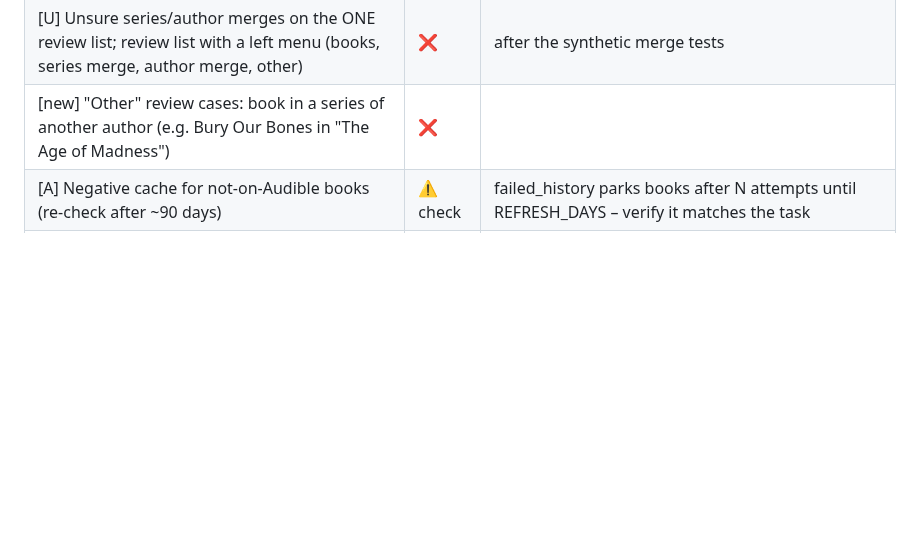
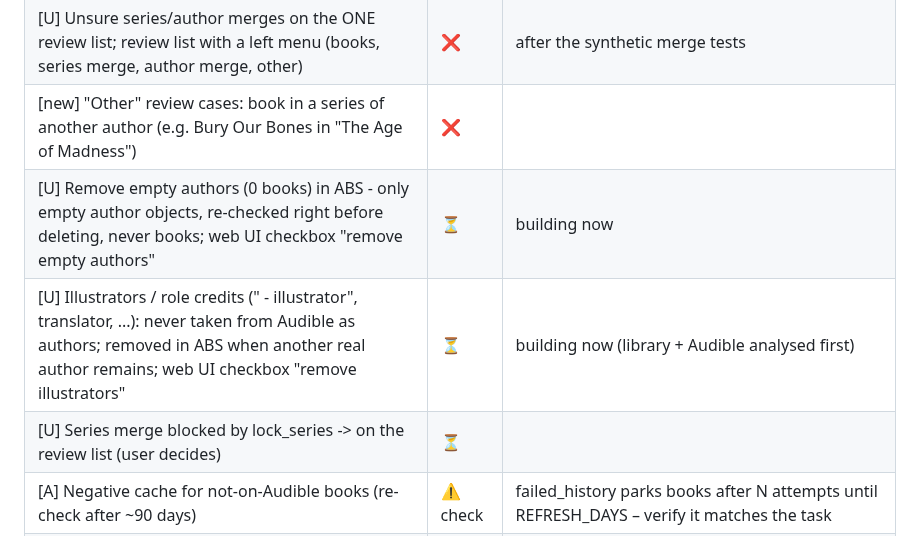
Before and after one commit to xroguel1ke/abs_ratings, a Markdown page: docs/STATUS.md, the part around the change. Drawn GitHub-style; blank space fills up the shorter version.

Commit message:
STATUS: empty authors, illustrators, lock -> review

```diff
--- a/docs/STATUS.md
+++ b/docs/STATUS.md
@@ -20,6 +20,9 @@ Legend: ✅ done · ⏳ in progress / waiting · ⚠️ partly · ❌ open
 | [U] Synthetic series/author merge batches (real Audible series, not in the library): must-merge, must-not-merge, uncertain cases; 3 clean batches in a row | ⏳ | started 2026-11-04 |
 | [U] Unsure series/author merges on the ONE review list; review list with a left menu (books, series merge, author merge, other) | ❌ | after the synthetic merge tests |
 | [new] "Other" review cases: book in a series of another author (e.g. Bury Our Bones in "The Age of Madness") | ❌ | |
+| [U] Remove empty authors (0 books) in ABS - only empty author objects, re-checked right before deleting, never books; web UI checkbox "remove empty authors" | ⏳ | building now |
+| [U] Illustrators / role credits (" - illustrator", translator, ...): never taken from Audible as authors; removed in ABS when another real author remains; web UI checkbox "remove illustrators" | ⏳ | building now (library + Audible analysed first) |
+| [U] Series merge blocked by lock_series -> on the review list (user decides) | ⏳ | |
 | [A] Negative cache for not-on-Audible books (re-check after ~90 days) | ⚠️ check | failed_history parks books after N attempts until REFRESH_DAYS – verify it matches the task |
 | [U] Group confirmation (same-title books of one series) | ✅ | Realms of War = Spider Queen 1-6 |
 | [U] Covers: Audible cover for verified ASINs, also replacing, backup + undo | ✅ | real ABS undo tested (byte-identical) |
```
